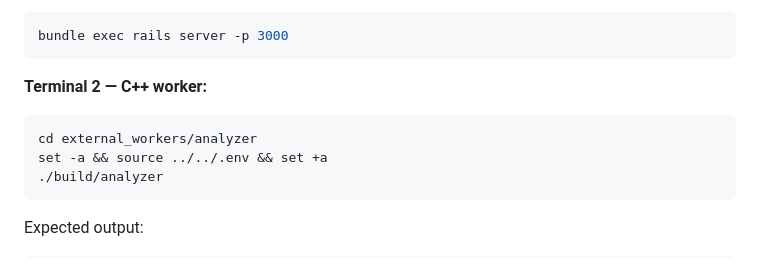
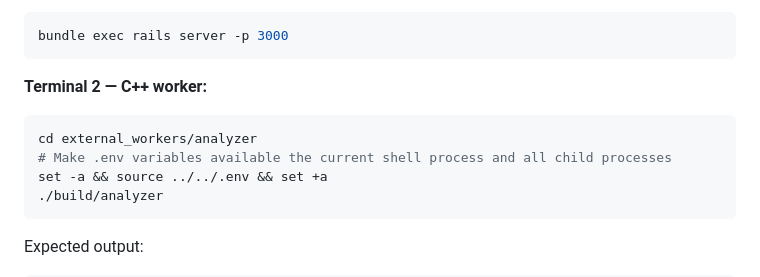
Before and after one commit to varrahan/high-frequency-anomaly-detection-middleware, a Markdown page: README.md, the part around the change. Drawn GitHub-style.

Commit message:
Update readme for C++ workers to know what set -a and allexport actually does

````diff
--- a/README.md
+++ b/README.md
@@ -207,6 +207,7 @@ bundle exec rails server -p 3000
 **Terminal 2 — C++ worker:**
 ```bash
 cd external_workers/analyzer
+# Make .env variables available the current shell process and all child processes
 set -a && source ../../.env && set +a
 ./build/analyzer
 ```
````
